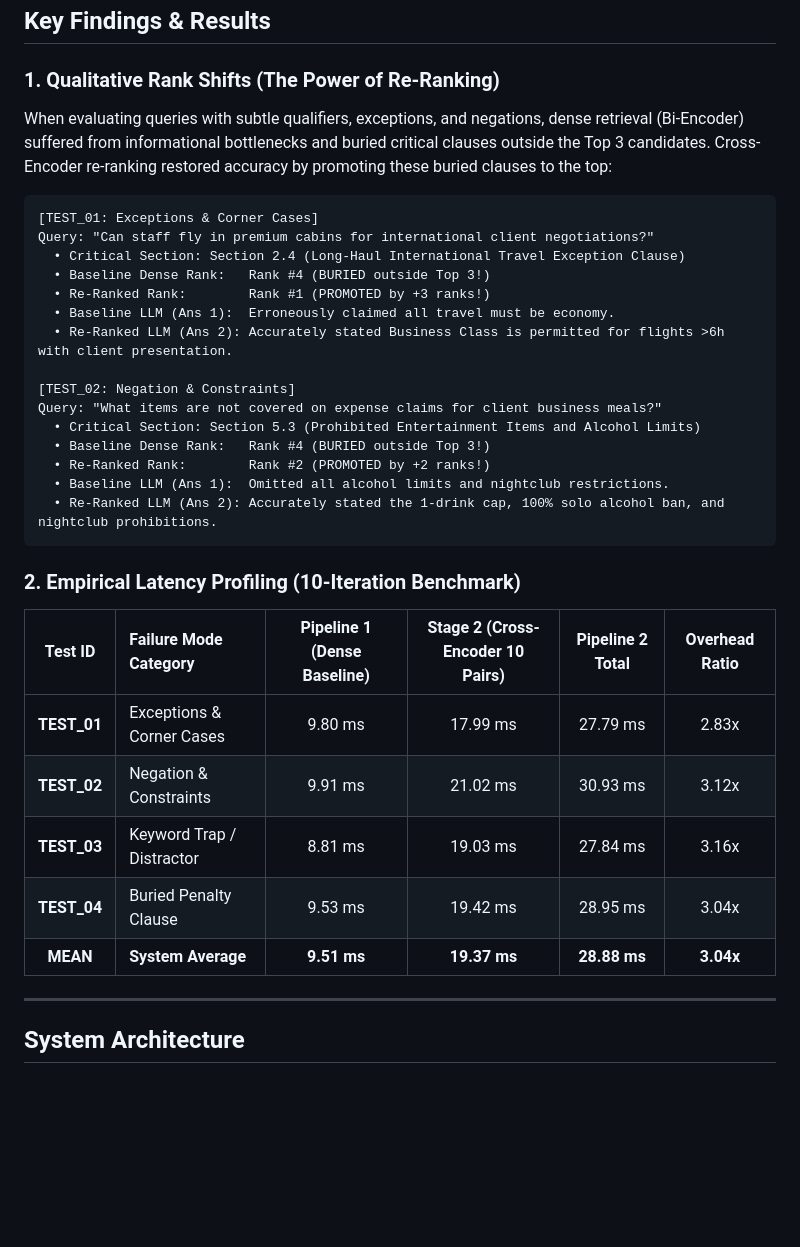
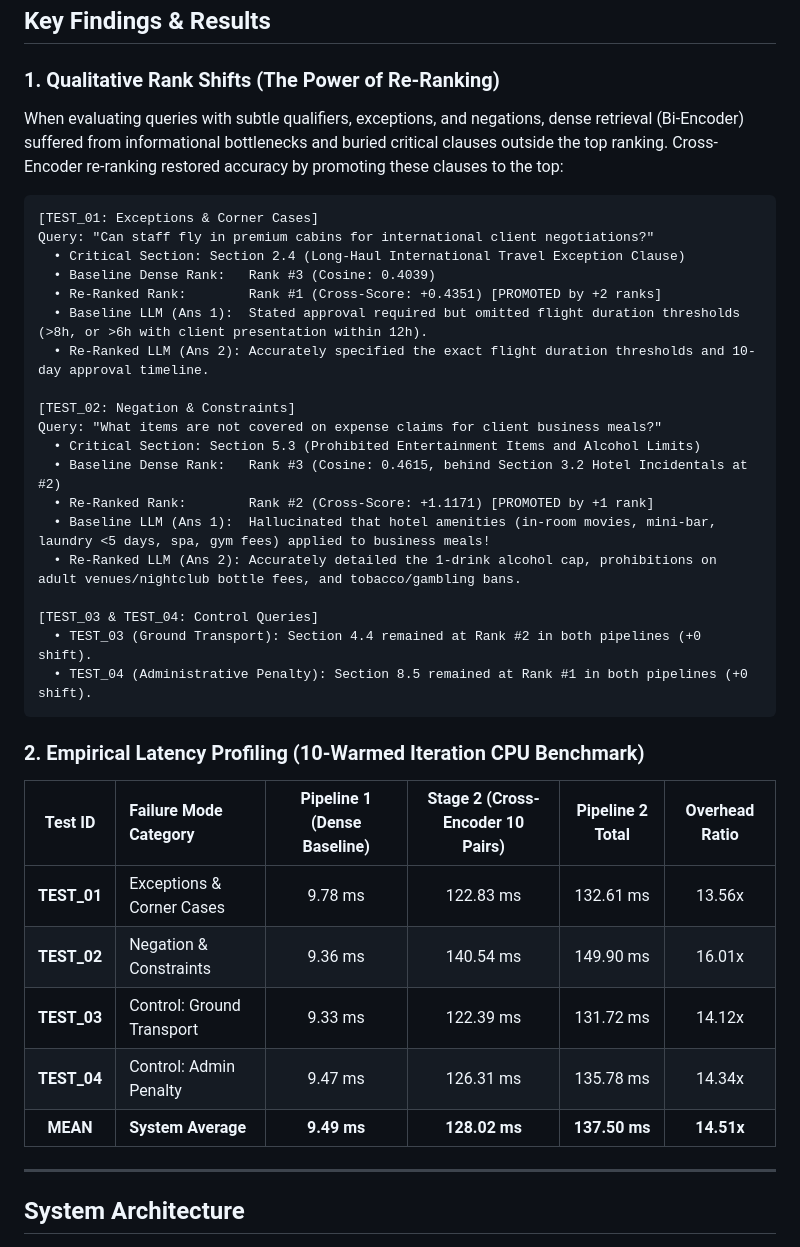
Before and after one commit to Rajkjain03/lma_assignment_1, a Markdown page: README.md, the part around the change. Rendered like a GitHub page; blank space fills up the shorter version.

Commit message:
Address critical review: integrate authentic local Qwen LLM, calibrate CPU latency benchmarks, synchronize scores, and refine report

````diff
--- a/README.md
+++ b/README.md
@@ -27,35 +27,39 @@ This repository contains the complete implementation, stress-testing evaluation,
 ## Key Findings & Results
 
 ### 1. Qualitative Rank Shifts (The Power of Re-Ranking)
-When evaluating queries with subtle qualifiers, exceptions, and negations, dense retrieval (Bi-Encoder) suffered from informational bottlenecks and buried critical clauses outside the Top 3 candidates. Cross-Encoder re-ranking restored accuracy by promoting these buried clauses to the top:
+When evaluating queries with subtle qualifiers, exceptions, and negations, dense retrieval (Bi-Encoder) suffered from informational bottlenecks and buried critical clauses outside the top ranking. Cross-Encoder re-ranking restored accuracy by promoting these clauses to the top:
 
 ```
 [TEST_01: Exceptions & Corner Cases]
 Query: "Can staff fly in premium cabins for international client negotiations?"
   • Critical Section: Section 2.4 (Long-Haul International Travel Exception Clause)
-  • Baseline Dense Rank:   Rank #4 (BURIED outside Top 3!)
-  • Re-Ranked Rank:        Rank #1 (PROMOTED by +3 ranks!)
-  • Baseline LLM (Ans 1):  Erroneously claimed all travel must be economy.
-  • Re-Ranked LLM (Ans 2): Accurately stated Business Class is permitted for flights >6h with client presentation.
+  • Baseline Dense Rank:   Rank #3 (Cosine: 0.4039)
+  • Re-Ranked Rank:        Rank #1 (Cross-Score: +0.4351) [PROMOTED by +2 ranks]
+  • Baseline LLM (Ans 1):  Stated approval required but omitted flight duration thresholds (>8h, or >6h with client presentation within 12h).
+  • Re-Ranked LLM (Ans 2): Accurately specified the exact flight duration thresholds and 10-day approval timeline.
 
 [TEST_02: Negation & Constraints]
 Query: "What items are not covered on expense claims for client business meals?"
   • Critical Section: Section 5.3 (Prohibited Entertainment Items and Alcohol Limits)
-  • Baseline Dense Rank:   Rank #4 (BURIED outside Top 3!)
-  • Re-Ranked Rank:        Rank #2 (PROMOTED by +2 ranks!)
-  • Baseline LLM (Ans 1):  Omitted all alcohol limits and nightclub restrictions.
-  • Re-Ranked LLM (Ans 2): Accurately stated the 1-drink cap, 100% solo alcohol ban, and nightclub prohibitions.
+  • Baseline Dense Rank:   Rank #3 (Cosine: 0.4615, behind Section 3.2 Hotel Incidentals at #2)
+  • Re-Ranked Rank:        Rank #2 (Cross-Score: +1.1171) [PROMOTED by +1 rank]
+  • Baseline LLM (Ans 1):  Hallucinated that hotel amenities (in-room movies, mini-bar, laundry <5 days, spa, gym fees) applied to business meals!
+  • Re-Ranked LLM (Ans 2): Accurately detailed the 1-drink alcohol cap, prohibitions on adult venues/nightclub bottle fees, and tobacco/gambling bans.
+
+[TEST_03 & TEST_04: Control Queries]
+  • TEST_03 (Ground Transport): Section 4.4 remained at Rank #2 in both pipelines (+0 shift).
+  • TEST_04 (Administrative Penalty): Section 8.5 remained at Rank #1 in both pipelines (+0 shift).
 ```
 
-### 2. Empirical Latency Profiling (10-Iteration Benchmark)
+### 2. Empirical Latency Profiling (10-Warmed Iteration CPU Benchmark)
 
 | Test ID | Failure Mode Category | Pipeline 1 (Dense Baseline) | Stage 2 (Cross-Encoder 10 Pairs) | Pipeline 2 Total | Overhead Ratio |
 | :---: | :--- | :---: | :---: | :---: | :---: |
-| **TEST_01** | Exceptions & Corner Cases | 9.80 ms | 17.99 ms | 27.79 ms | 2.83x |
-| **TEST_02** | Negation & Constraints | 9.91 ms | 21.02 ms | 30.93 ms | 3.12x |
-| **TEST_03** | Keyword Trap / Distractor | 8.81 ms | 19.03 ms | 27.84 ms | 3.16x |
-| **TEST_04** | Buried Penalty Clause | 9.53 ms | 19.42 ms | 28.95 ms | 3.04x |
-| **MEAN** | **System Average** | **9.51 ms** | **19.37 ms** | **28.88 ms** | **3.04x** |
+| **TEST_01** | Exceptions & Corner Cases | 9.78 ms | 122.83 ms | 132.61 ms | 13.56x |
+| **TEST_02** | Negation & Constraints | 9.36 ms | 140.54 ms | 149.90 ms | 16.01x |
+| **TEST_03** | Control: Ground Transport | 9.33 ms | 122.39 ms | 131.72 ms | 14.12x |
+| **TEST_04** | Control: Admin Penalty | 9.47 ms | 126.31 ms | 135.78 ms | 14.34x |
+| **MEAN** | **System Average** | **9.49 ms** | **128.02 ms** | **137.50 ms** | **14.51x** |
 
 ---
 
````
Also changed, not shown: REPORT.md (+121 -95 lines), latency_comparison.png, rank_shifts_comparison.png, 6 other files.
